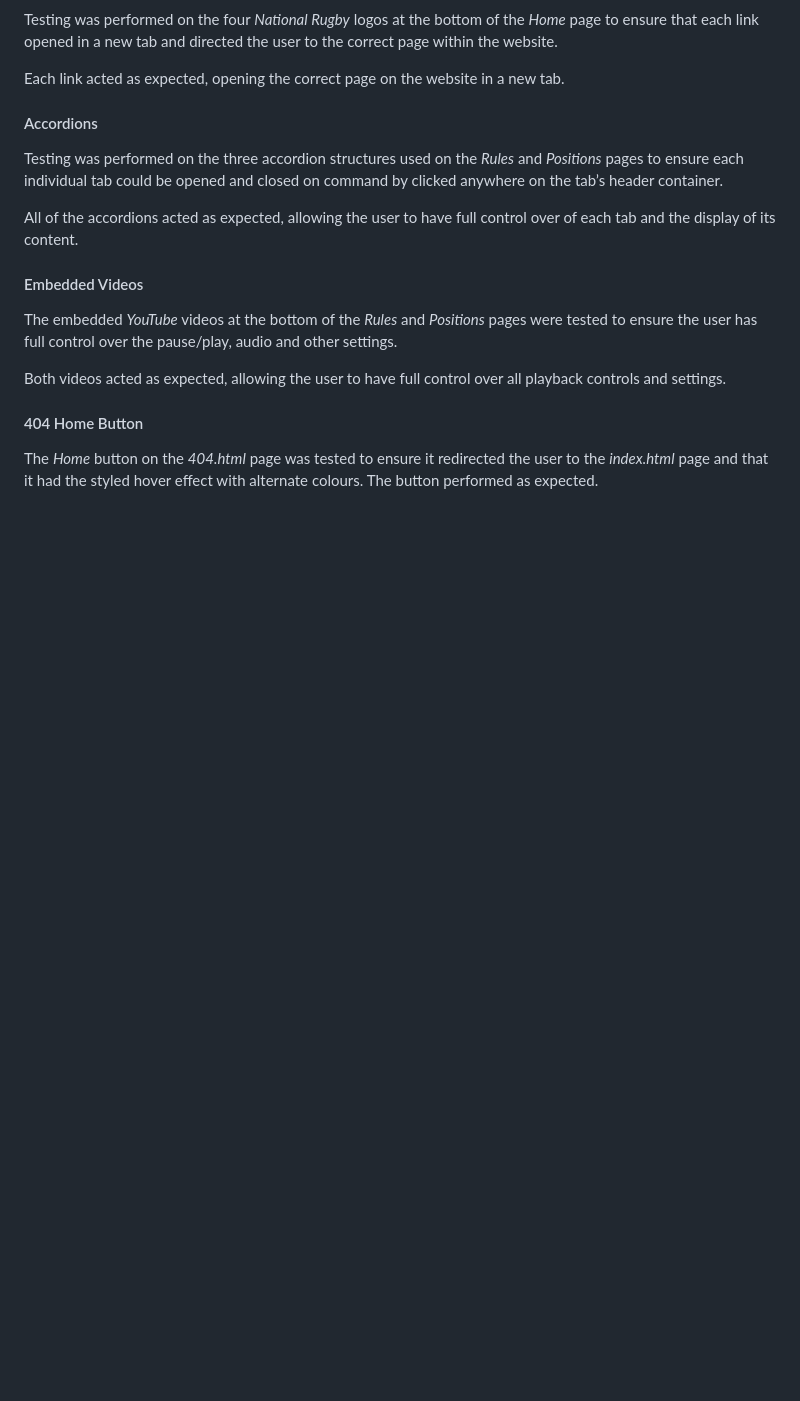
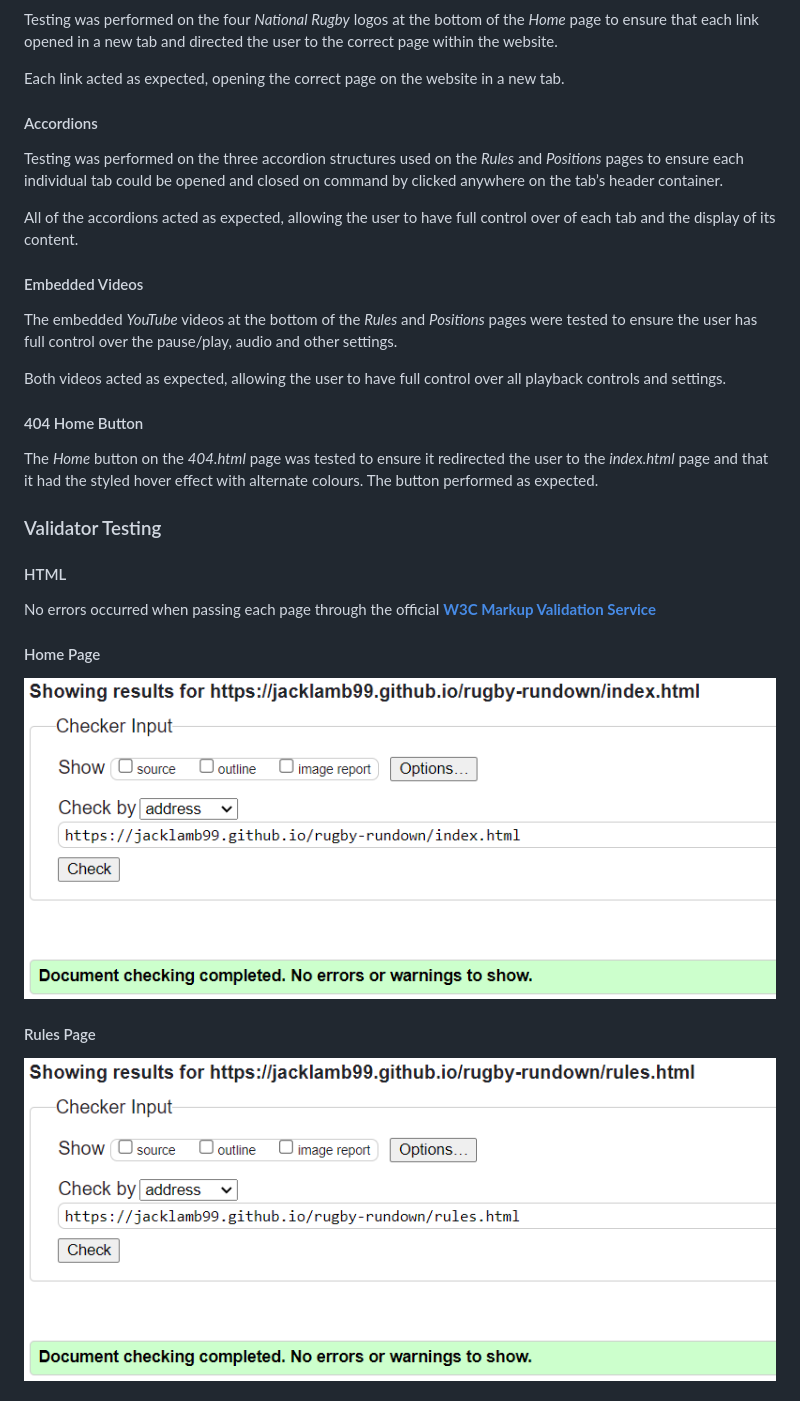
Before and after one commit to JackLamb99/rugby-rundown, a Markdown page: README.md, the part around the change printed below. Rendered like a GitHub page; pictures changed too: docs/readme_images/home_validator.PNG (added), docs/readme_images/rules_validator.PNG (added); blank space fills up the shorter version.

```diff
--- a/README.md
+++ b/README.md
@@ -401,3 +401,18 @@ Both videos acted as expected, allowing the user to have full control over all p
 #### 404 Home Button
 
 The *Home* button on the *404.html* page was tested to ensure it redirected the user to the *index.html* page and that it had the styled hover effect with alternate colours. The button performed as expected.
+
+### Validator Testing
+
+#### HTML
+
+No errors occurred when passing each page through the official [**W3C Markup Validation Service**](https://validator.w3.org/)
+
+#### Home Page
+
+![Home Page HTML Validator Results](docs/readme_images/home_validator.PNG)
+
+#### Rules Page
+
+![Rules Page HTML Validator Results](docs/readme_images/rules_validator.PNG)
+
```
Also changed, not shown: other parts of README.md (+28 -7 lines), docs/readme_images/404_validator.PNG (added), docs/readme_images/css_validator.PNG (added), docs/readme_images/newsletter_validator.PNG (added), docs/readme_images/positions_validator.PNG (added).
